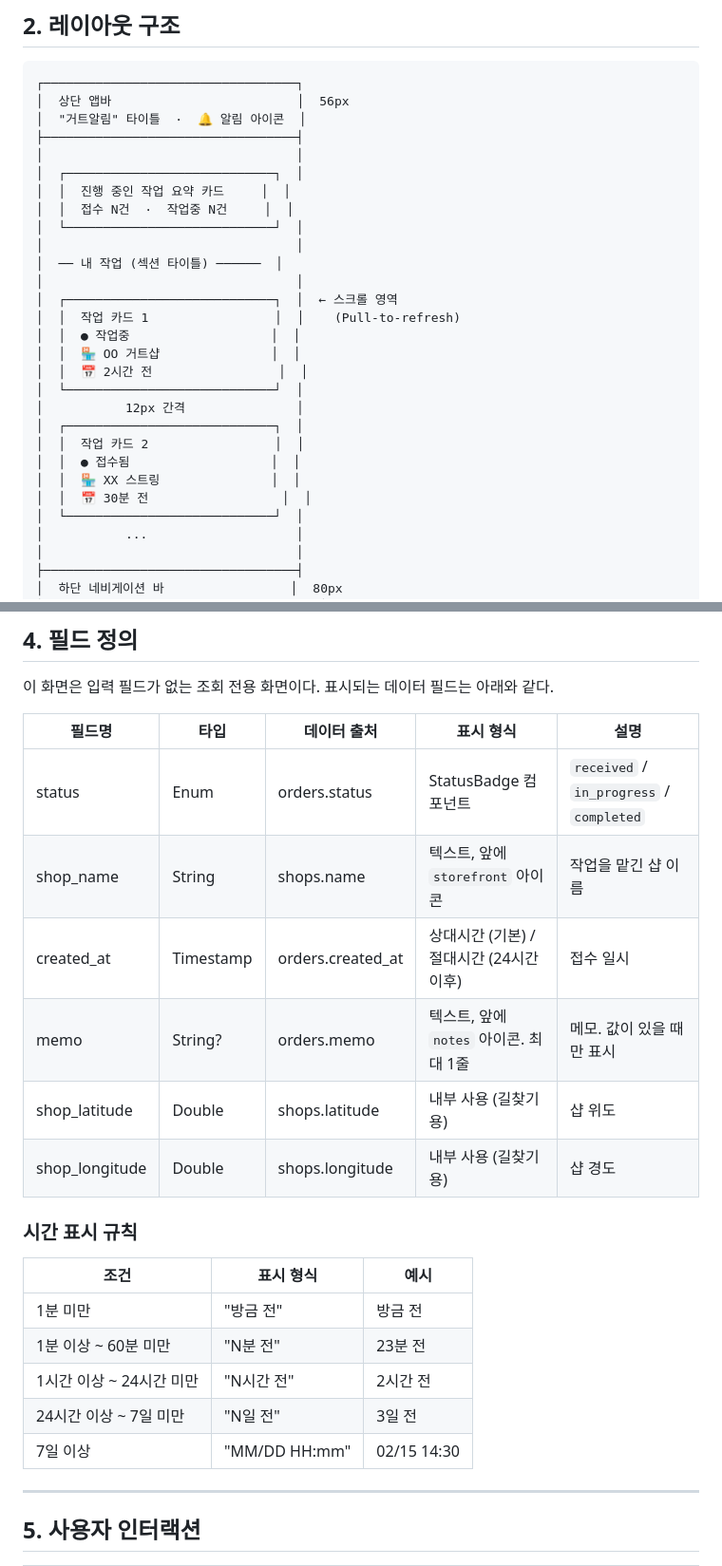
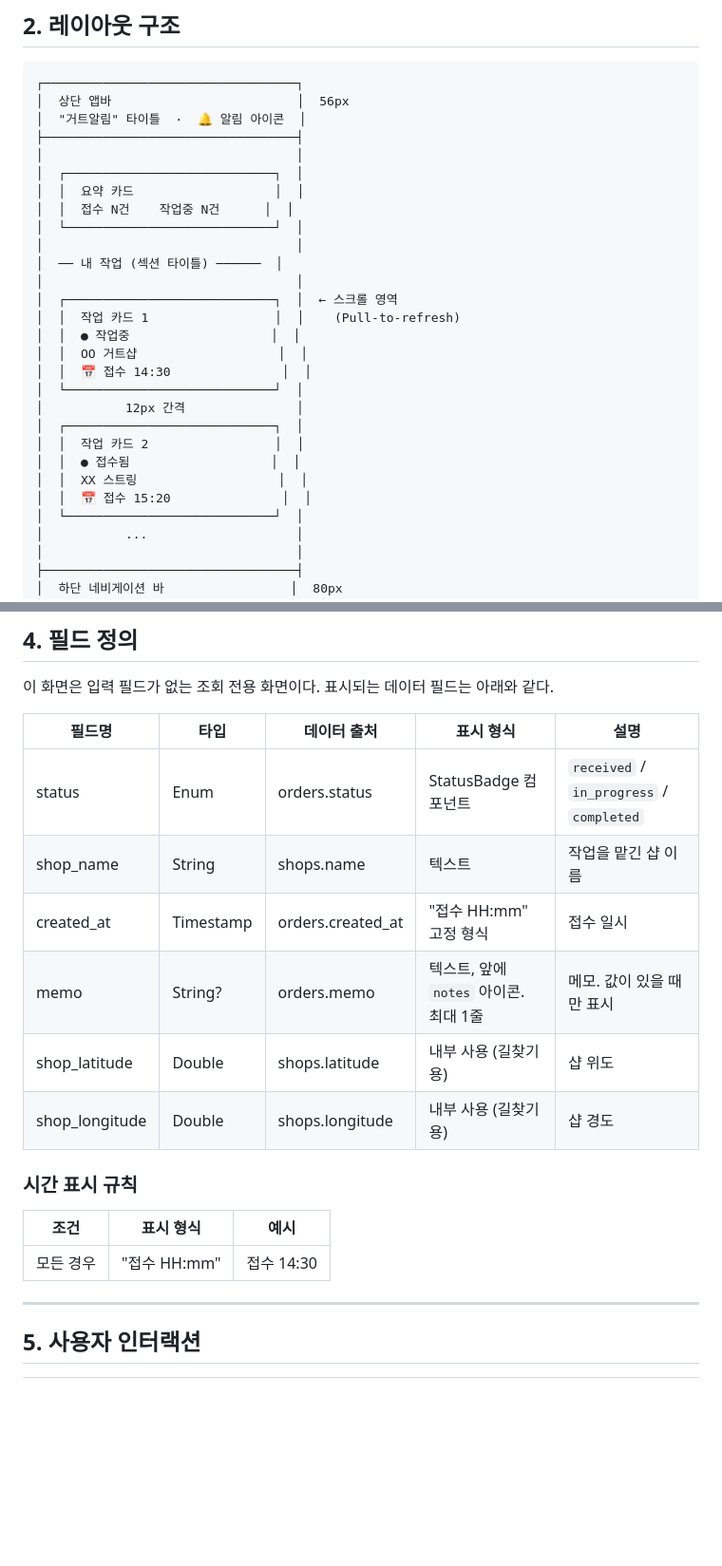
Before and after one commit to Pakkoc/badminton_app, a Markdown page: docs/ui-specs/customer-home.md, 2 parts joined by grey strips. Shown at 95% size. Drawn GitHub-style; blank space fills up the shorter version.

Commit message:
docs: customer-home UI 스펙을 Pencil 디자인(SOT)에 맞춰 갱신

```diff
--- a/docs/ui-specs/customer-home.md
+++ b/docs/ui-specs/customer-home.md
@@ -25,8 +25,8 @@
 ├──────────────────────────────────┤
 │                                  │
 │  ┌────────────────────────────┐  │
-│  │  진행 중인 작업 요약 카드     │  │
-│  │  접수 N건  ·  작업중 N건     │  │
+│  │  요약 카드                   │  │
+│  │  접수 N건    작업중 N건      │  │
 │  └────────────────────────────┘  │
 │                                  │
 │  ── 내 작업 (섹션 타이틀) ──────  │
@@ -34,15 +34,15 @@
 │  ┌────────────────────────────┐  │  ← 스크롤 영역
 │  │  작업 카드 1                 │  │    (Pull-to-refresh)
 │  │  ● 작업중                   │  │
-│  │  🏪 OO 거트샵               │  │
-│  │  📅 2시간 전                 │  │
+│  │  OO 거트샵                   │  │
+│  │  📅 접수 14:30               │  │
 │  └────────────────────────────┘  │
 │           12px 간격               │
 │  ┌────────────────────────────┐  │
 │  │  작업 카드 2                 │  │
 │  │  ● 접수됨                   │  │
-│  │  🏪 XX 스트링               │  │
-│  │  📅 30분 전                  │  │
+│  │  XX 스트링                   │  │
+│  │  📅 접수 15:20               │  │
 │  └────────────────────────────┘  │
 │           ...                    │
 │                                  │
@@ -263,8 +261,8 @@
 | 필드명 | 타입 | 데이터 출처 | 표시 형식 | 설명 |
 |--------|------|-------------|-----------|------|
 | status | Enum | orders.status | StatusBadge 컴포넌트 | `received` / `in_progress` / `completed` |
-| shop_name | String | shops.name | 텍스트, 앞에 `storefront` 아이콘 | 작업을 맡긴 샵 이름 |
-| created_at | Timestamp | orders.created_at | 상대시간 (기본) / 절대시간 (24시간 이후) | 접수 일시 |
+| shop_name | String | shops.name | 텍스트 | 작업을 맡긴 샵 이름 |
+| created_at | Timestamp | orders.created_at | "접수 HH:mm" 고정 형식 | 접수 일시 |
 | memo | String? | orders.memo | 텍스트, 앞에 `notes` 아이콘. 최대 1줄 | 메모. 값이 있을 때만 표시 |
 | shop_latitude | Double | shops.latitude | 내부 사용 (길찾기용) | 샵 위도 |
 | shop_longitude | Double | shops.longitude | 내부 사용 (길찾기용) | 샵 경도 |
@@ -273,11 +271,7 @@
 
 | 조건 | 표시 형식 | 예시 |
 |------|-----------|------|
-| 1분 미만 | "방금 전" | 방금 전 |
-| 1분 이상 ~ 60분 미만 | "N분 전" | 23분 전 |
-| 1시간 이상 ~ 24시간 미만 | "N시간 전" | 2시간 전 |
-| 24시간 이상 ~ 7일 미만 | "N일 전" | 3일 전 |
-| 7일 이상 | "MM/DD HH:mm" | 02/15 14:30 |
+| 모든 경우 | "접수 HH:mm" | 접수 14:30 |
 
 ---
 
```
Also changed, not shown: other parts of docs/ui-specs/customer-home.md (+10 -12 lines).
